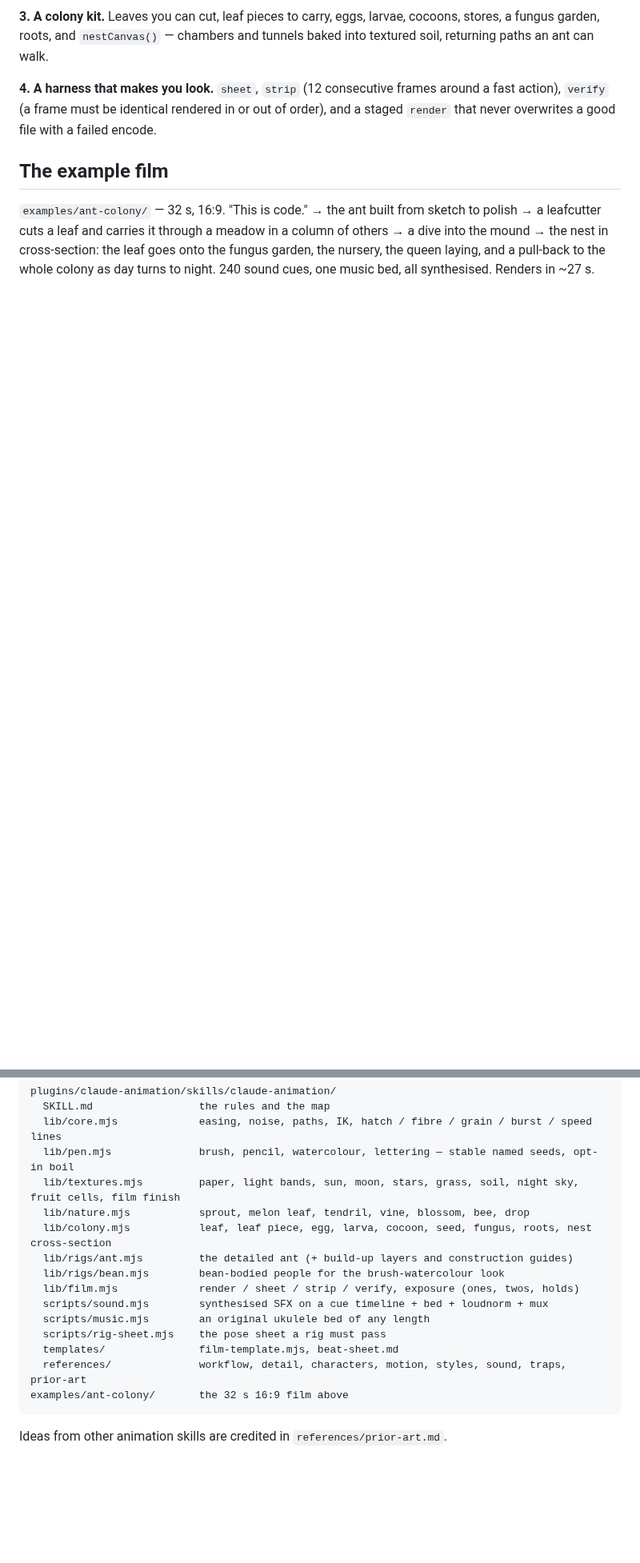
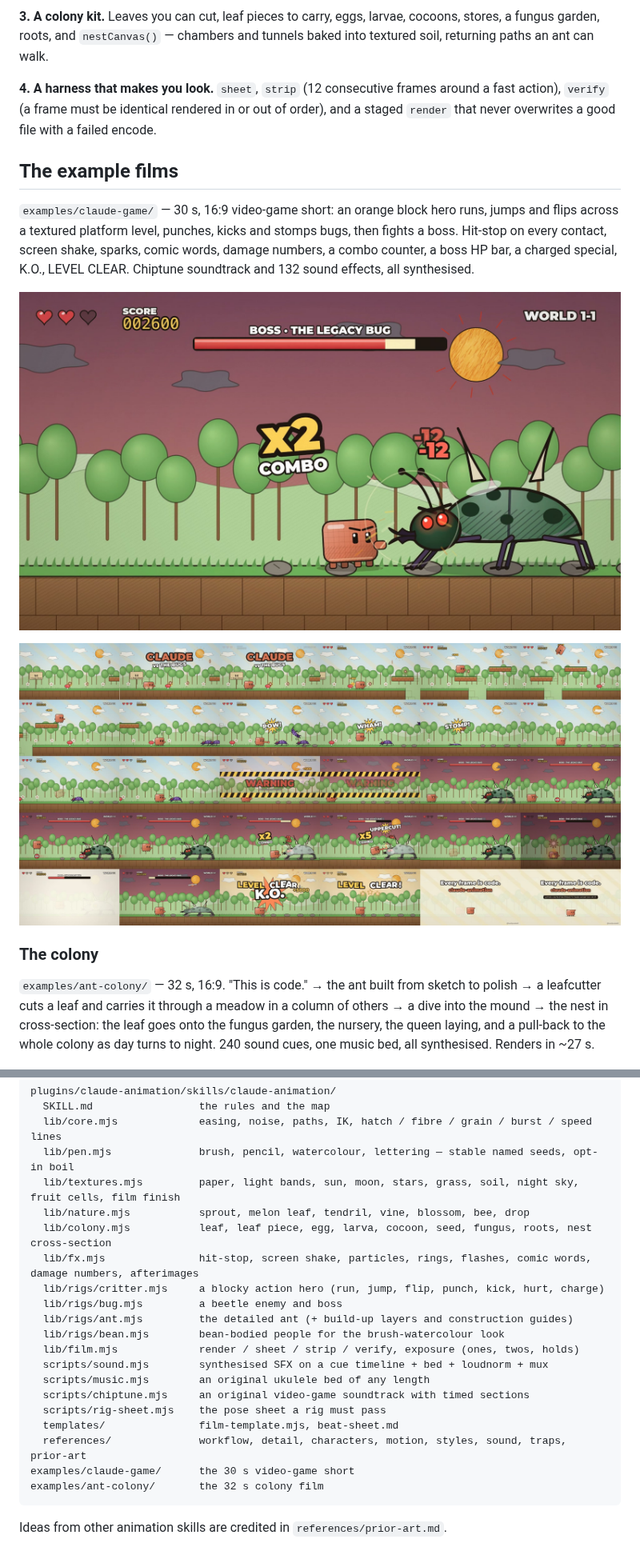
Before and after one commit to buildwithhanif/claude-animation-skill, a Markdown page: README.md, 2 parts joined by grey strips. Shown at 80% size. Drawn GitHub-style; pictures changed too: docs/game-combo.jpg (added), docs/game-contact.jpg (added); blank space fills up the shorter version.

````diff
--- a/README.md
+++ b/README.md
@@ -35,7 +35,19 @@ roots, and `nestCanvas()` — chambers and tunnels baked into textured soil, ret
 `verify` (a frame must be identical rendered in or out of order), and a staged `render` that never
 overwrites a good file with a failed encode.
 
-## The example film
+## The example films
+
+`examples/claude-game/` — 30 s, 16:9 video-game short: an orange block hero runs, jumps and flips across
+a textured platform level, punches, kicks and stomps bugs, then fights a boss. Hit-stop on every contact,
+screen shake, sparks, comic words, damage numbers, a combo counter, a boss HP bar, a charged special, K.O.,
+LEVEL CLEAR. Chiptune soundtrack and 132 sound effects, all synthesised.
+
+![combo on the boss](docs/game-combo.jpg)
+
+![the game short, one frame per second](docs/game-contact.jpg)
+
+### The colony
+
 
 `examples/ant-colony/` — 32 s, 16:9. "This is code." → the ant built from sketch to polish → a leafcutter
 cuts a leaf and carries it through a meadow in a column of others → a dive into the mound → the nest in
@@ -84,15 +96,20 @@ plugins/claude-animation/skills/claude-animation/
   lib/textures.mjs         paper, light bands, sun, moon, stars, grass, soil, night sky, fruit cells, film finish
   lib/nature.mjs           sprout, melon leaf, tendril, vine, blossom, bee, drop
   lib/colony.mjs           leaf, leaf piece, egg, larva, cocoon, seed, fungus, roots, nest cross-section
+  lib/fx.mjs               hit-stop, screen shake, particles, rings, flashes, comic words, damage numbers, afterimages
+  lib/rigs/critter.mjs     a blocky action hero (run, jump, flip, punch, kick, hurt, charge)
+  lib/rigs/bug.mjs         a beetle enemy and boss
   lib/rigs/ant.mjs         the detailed ant (+ build-up layers and construction guides)
   lib/rigs/bean.mjs        bean-bodied people for the brush-watercolour look
   lib/film.mjs             render / sheet / strip / verify, exposure (ones, twos, holds)
   scripts/sound.mjs        synthesised SFX on a cue timeline + bed + loudnorm + mux
   scripts/music.mjs        an original ukulele bed of any length
+  scripts/chiptune.mjs     an original video-game soundtrack with timed sections
   scripts/rig-sheet.mjs    the pose sheet a rig must pass
   templates/               film-template.mjs, beat-sheet.md
   references/              workflow, detail, characters, motion, styles, sound, traps, prior-art
-examples/ant-colony/       the 32 s 16:9 film above
+examples/claude-game/      the 30 s video-game short
+examples/ant-colony/       the 32 s colony film
 ```
 
 Ideas from other animation skills are credited in `references/prior-art.md`.
````
Also changed, not shown: 10 other files.
